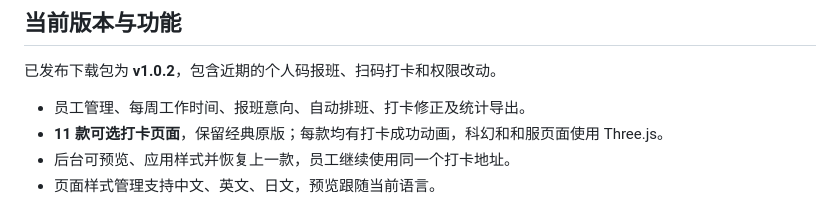
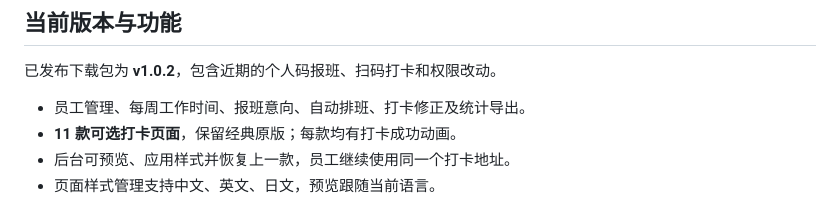
Before and after one commit to 20220402jp-coder/attendance-management-system, a Markdown page: README.md, the part around the change. GitHub-like rendering.

Commit message:
Update README to remove Three.js reference
Removed mention of Three.js from the list of features.

```diff
--- a/README.md
+++ b/README.md
@@ -7,7 +7,7 @@
 已发布下载包为 **v1.0.2**，包含近期的个人码报班、扫码打卡和权限改动。
 
 - 员工管理、每周工作时间、报班意向、自动排班、打卡修正及统计导出。
-- **11 款可选打卡页面**，保留经典原版；每款均有打卡成功动画，科幻和和服页面使用 Three.js。
+- **11 款可选打卡页面**，保留经典原版；每款均有打卡成功动画。
 - 后台可预览、应用样式并恢复上一款，员工继续使用同一个打卡地址。
 - 页面样式管理支持中文、英文、日文，预览跟随当前语言。
 
```
